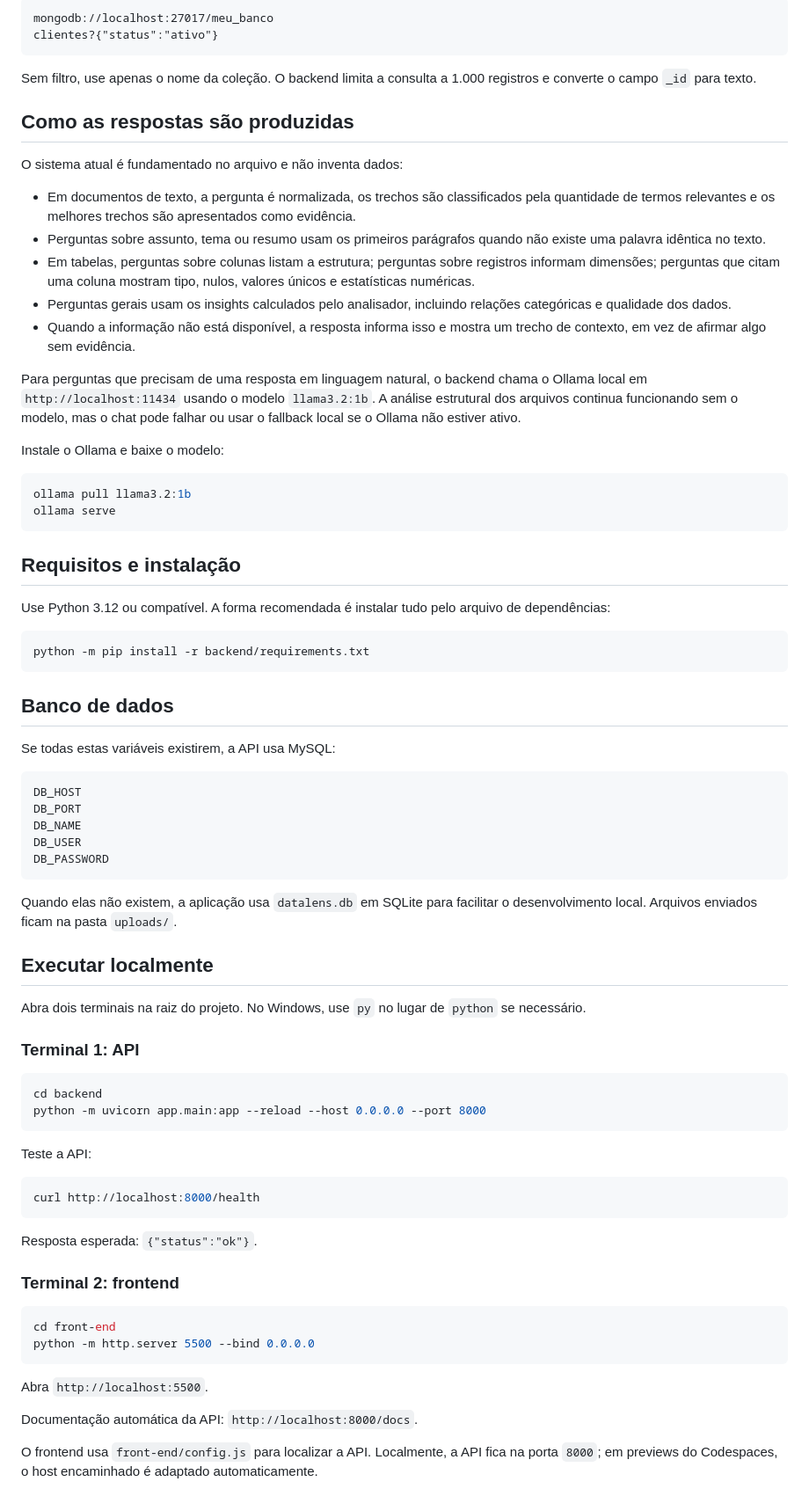
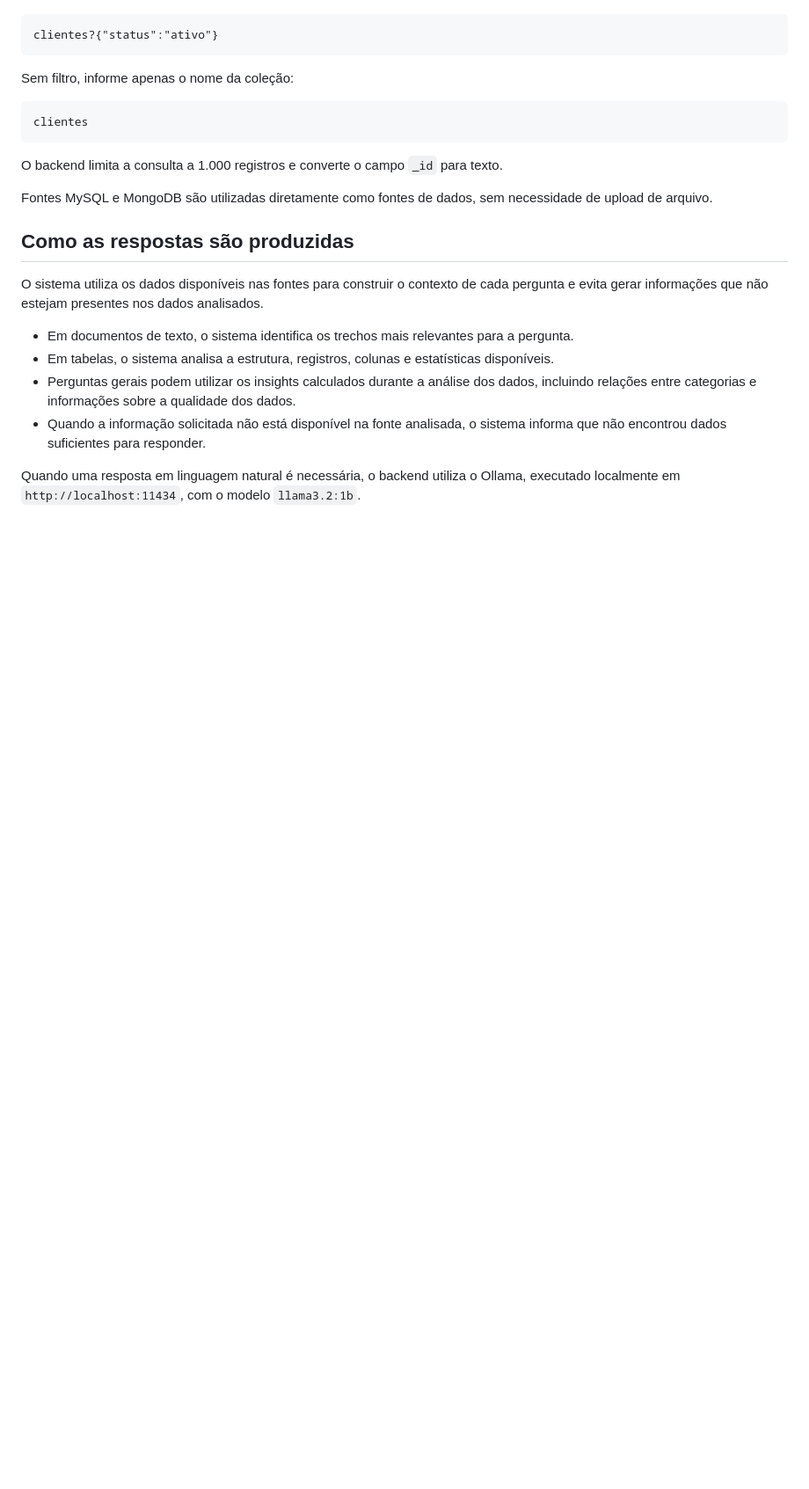
Before and after one commit to AnnBtz21937/Data-Lens-IA, a Markdown page: README.md, the part around one of its changes. Shown at 88% size. Rendered like a GitHub page; blank space fills up the shorter version.

````diff
--- a/README.md
+++ b/README.md
@@ -96,78 +257,24 @@ mongodb://localhost:27017/meu_banco
 clientes?{"status":"ativo"}
 ```
 
-Sem filtro, use apenas o nome da coleção. O backend limita a consulta a 1.000 registros e converte o campo `_id` para texto.
+Sem filtro, informe apenas o nome da coleção:
+
+```text
+clientes
+```
+
+O backend limita a consulta a 1.000 registros e converte o campo `_id` para texto.
+
+Fontes MySQL e MongoDB são utilizadas diretamente como fontes de dados, sem necessidade de upload de arquivo.
 
 ## Como as respostas são produzidas
 
-O sistema atual é fundamentado no arquivo e não inventa dados:
+O sistema utiliza os dados disponíveis nas fontes para construir o contexto de cada pergunta e evita gerar informações que não estejam presentes nos dados analisados.
 
-- Em documentos de texto, a pergunta é normalizada, os trechos são classificados pela quantidade de termos relevantes e os melhores trechos são apresentados como evidência.
-- Perguntas sobre assunto, tema ou resumo usam os primeiros parágrafos quando não existe uma palavra idêntica no texto.
-- Em tabelas, perguntas sobre colunas listam a estrutura; perguntas sobre registros informam dimensões; perguntas que citam uma coluna mostram tipo, nulos, valores únicos e estatísticas numéricas.
-- Perguntas gerais usam os insights calculados pelo analisador, incluindo relações categóricas e qualidade dos dados.
-- Quando a informação não está disponível, a resposta informa isso e mostra um trecho de contexto, em vez de afirmar algo sem evidência.
+- Em documentos de texto, o sistema identifica os trechos mais relevantes para a pergunta.
+- Em tabelas, o sistema analisa a estrutura, registros, colunas e estatísticas disponíveis.
+- Perguntas gerais podem utilizar os insights calculados durante a análise dos dados, incluindo relações entre categorias e informações sobre a qualidade dos dados.
+- Quando a informação solicitada não está disponível na fonte analisada, o sistema informa que não encontrou dados suficientes para responder.
 
-Para perguntas que precisam de uma resposta em linguagem natural, o backend chama o Ollama local em `http://localhost:11434` usando o modelo `llama3.2:1b`. A análise estrutural dos arquivos continua funcionando sem o modelo, mas o chat pode falhar ou usar o fallback local se o Ollama não estiver ativo.
+Quando uma resposta em linguagem natural é necessária, o backend utiliza o Ollama, executado localmente em `http://localhost:11434`, com o modelo `llama3.2:1b`.
 
-Instale o Ollama e baixe o modelo:
-
-```bash
-ollama pull llama3.2:1b
-ollama serve
-```
-
-## Requisitos e instalação
-
-Use Python 3.12 ou compatível. A forma recomendada é instalar tudo pelo arquivo de dependências:
-
-```bash
-python -m pip install -r backend/requirements.txt
-```
-
-## Banco de dados
-
-Se todas estas variáveis existirem, a API usa MySQL:
-
-```text
-DB_HOST
-DB_PORT
-DB_NAME
-DB_USER
-DB_PASSWORD
-```
-
-Quando elas não existem, a aplicação usa `datalens.db` em SQLite para facilitar o desenvolvimento local. Arquivos enviados ficam na pasta `uploads/`.
-
-## Executar localmente
-
-Abra dois terminais na raiz do projeto. No Windows, use `py` no lugar de `python` se necessário.
-
-### Terminal 1: API
-
-```bash
-cd backend
-python -m uvicorn app.main:app --reload --host 0.0.0.0 --port 8000
-```
-
-Teste a API:
-
-```bash
-curl http://localhost:8000/health
-```
-
-Resposta esperada: `{"status":"ok"}`.
-
-### Terminal 2: frontend
-
-```bash
-cd front-end
-python -m http.server 5500 --bind 0.0.0.0
-```
-
-Abra `http://localhost:5500`.
-
-Documentação automática da API: `http://localhost:8000/docs`.
-
-O frontend usa `front-end/config.js` para localizar a API. Localmente, a API fica na porta `8000`; em previews do Codespaces, o host encaminhado é adaptado automaticamente.
-
````
Also changed, not shown: other parts of README.md (+223 -103 lines).
